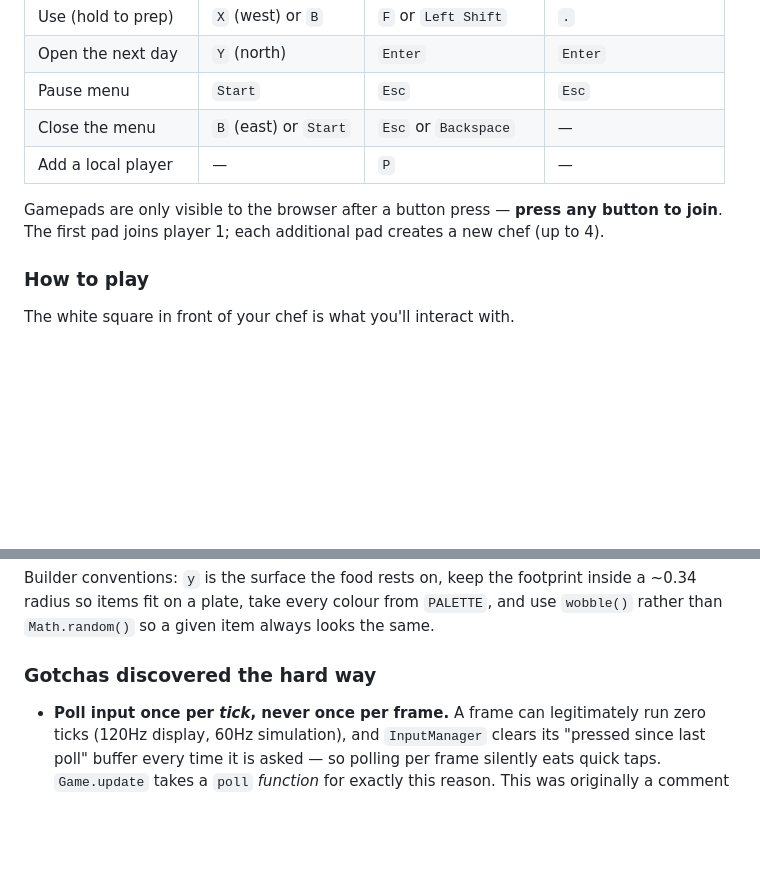
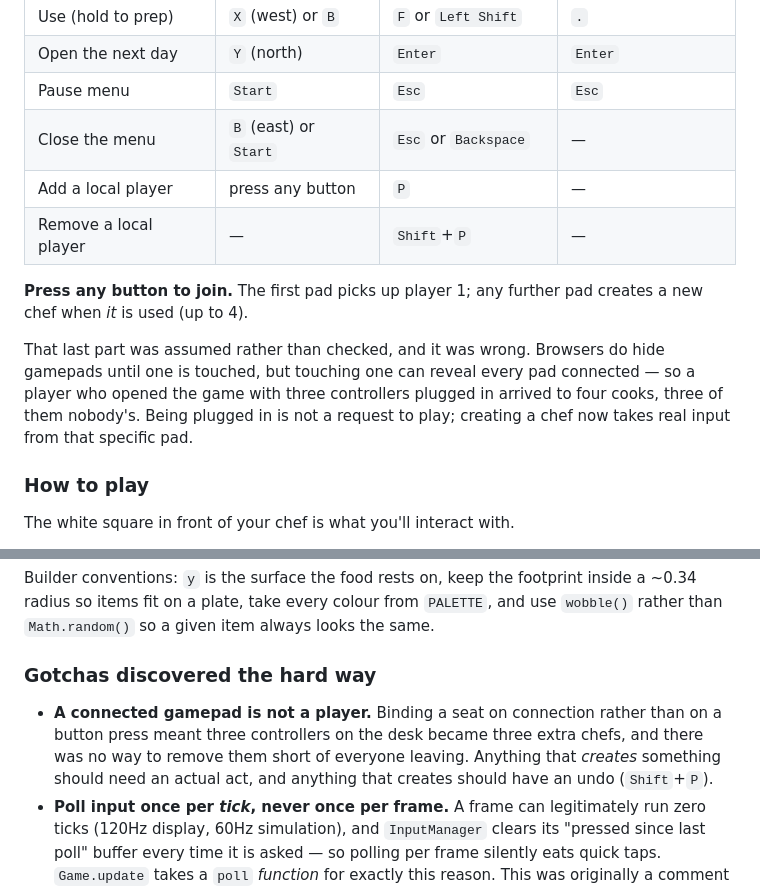
Before and after one commit to Jason-vh/cookd, a Markdown page: README.md, 2 parts joined by grey strips. Drawn GitHub-style; blank space fills up the shorter version.

Commit message:
docs: correct the gamepad joining note
The README claimed pads are hidden until touched, so one pad could not
reveal others. Browsers do hide them, but touching one can reveal every
connected pad — which is how three controllers became three extra chefs.

```diff
--- a/README.md
+++ b/README.md
@@ -41,11 +41,17 @@ the server too if you want online play.
 | Open the next day | `Y` (north) | `Enter` | `Enter` |
 | Pause menu | `Start` | `Esc` | `Esc` |
 | Close the menu | `B` (east) or `Start` | `Esc` or `Backspace` | — |
-| Add a local player | — | `P` | — |
+| Add a local player | press any button | `P` | — |
+| Remove a local player | — | `Shift`+`P` | — |
 
-Gamepads are only visible to the browser after a button press — **press any
-button to join**. The first pad joins player 1; each additional pad creates a
-new chef (up to 4).
+**Press any button to join.** The first pad picks up player 1; any further pad
+creates a new chef when *it* is used (up to 4).
+
+That last part was assumed rather than checked, and it was wrong. Browsers do
+hide gamepads until one is touched, but touching one can reveal every pad
+connected — so a player who opened the game with three controllers plugged in
+arrived to four cooks, three of them nobody's. Being plugged in is not a request
+to play; creating a chef now takes real input from that specific pad.
 
 ### How to play
 
@@ -516,6 +522,11 @@ same.
 
 ### Gotchas discovered the hard way
 
+- **A connected gamepad is not a player.** Binding a seat on connection rather
+  than on a button press meant three controllers on the desk became three extra
+  chefs, and there was no way to remove them short of everyone leaving. Anything
+  that *creates* something should need an actual act, and anything that creates
+  should have an undo (`Shift`+`P`).
 - **Poll input once per _tick_, never once per frame.** A frame can legitimately
   run zero ticks (120Hz display, 60Hz simulation), and `InputManager` clears its
   "pressed since last poll" buffer every time it is asked — so polling per frame
```
